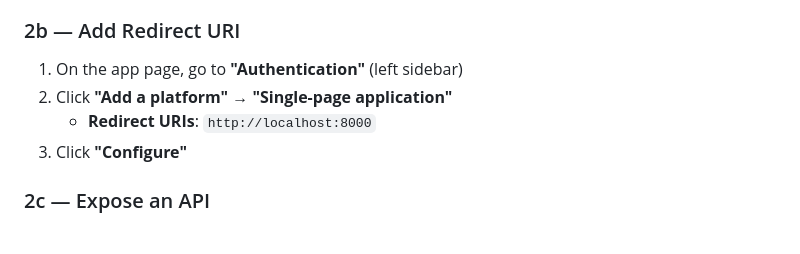
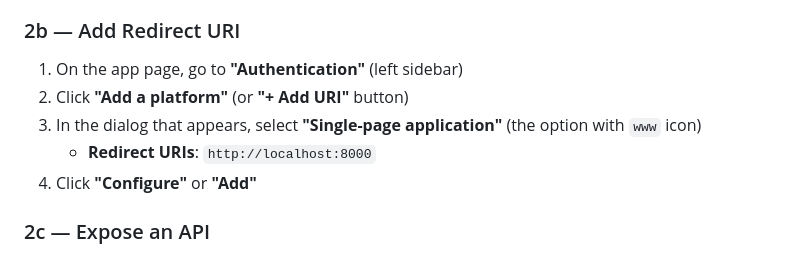
Before and after one commit to karthikpagnis/code-review-agent, a Markdown page: infra/azure_setup_web.md, the part around the change. Rendered like a GitHub page.

Commit message:
Clarify platform selection step in Authentication section

```diff
--- a/infra/azure_setup_web.md
+++ b/infra/azure_setup_web.md
@@ -46,9 +46,10 @@ On the app registration page, you'll see:
 ### 2b — Add Redirect URI
 
 1. On the app page, go to **"Authentication"** (left sidebar)
-2. Click **"Add a platform"** → **"Single-page application"**
+2. Click **"Add a platform"** (or **"+ Add URI"** button)
+3. In the dialog that appears, select **"Single-page application"** (the option with `www` icon)
    - **Redirect URIs**: `http://localhost:8000`
-3. Click **"Configure"**
+4. Click **"Configure"** or **"Add"**
 
 ### 2c — Expose an API
 
```
